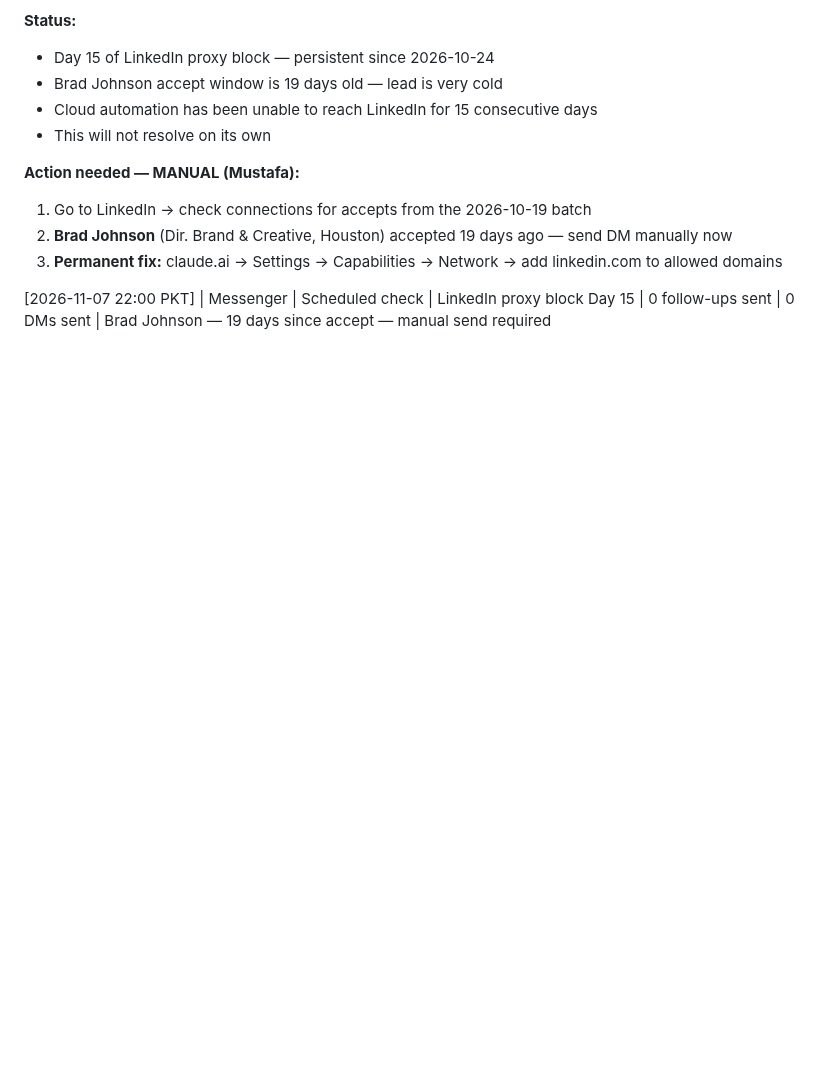
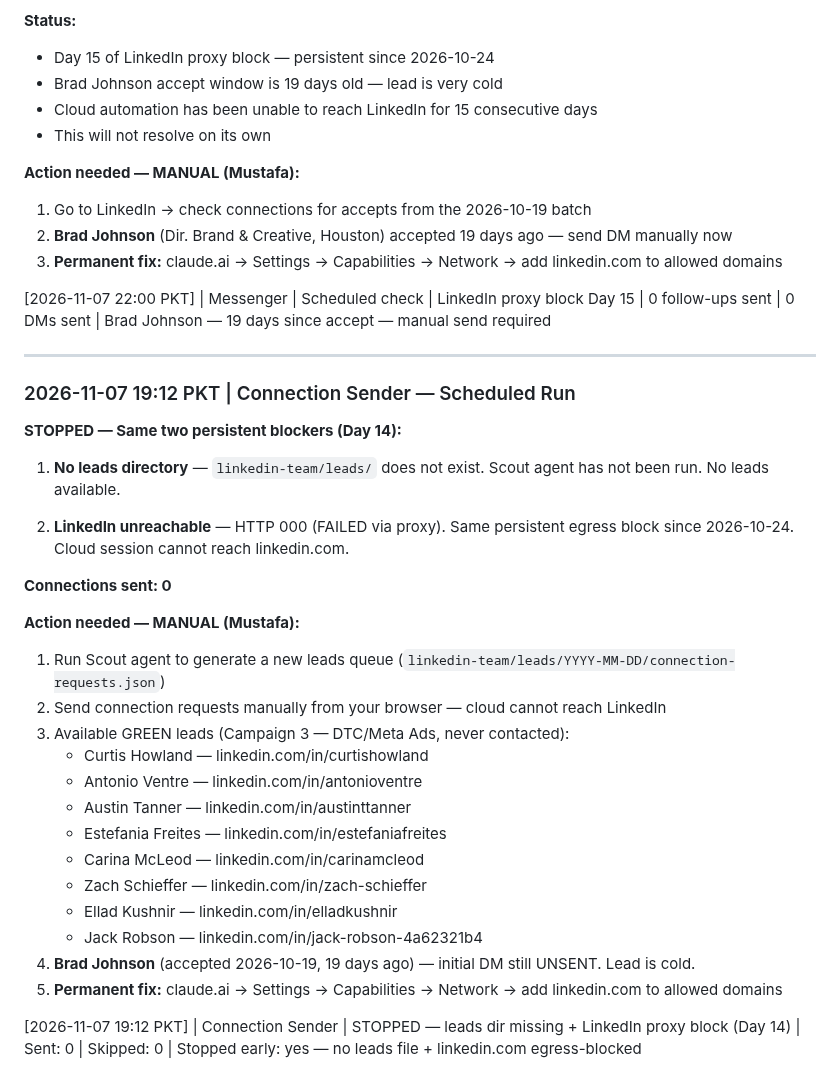
Before and after one commit to mustafa4design/fastech-jarvis, a Markdown page: linkedin-team/memory/linkedin-log.md, the part around the change. GitHub-like rendering; blank space fills up the shorter version.

Commit message:
log: Connection Sender run 2026-11-07 — stopped, leads missing + LinkedIn egress block (Day 14)
Appended scheduled run log entry for 2026-11-07 19:12 PKT.
Same two persistent blockers: leads directory missing (Scout not run)
and linkedin.com unreachable via cloud egress proxy (blocked since 2026-10-24).
0 connections sent. Manual action required from Mustafa.

Co-Authored-By: Claude Sonnet 4.6 <noreply@anthropic.com>
Claude-Session: https://claude.ai/code/session_01Kobr1aTNFN3tZGyv4SUEtF

```diff
--- a/linkedin-team/memory/linkedin-log.md
+++ b/linkedin-team/memory/linkedin-log.md
@@ -848,3 +848,32 @@
 3. **Permanent fix:** claude.ai → Settings → Capabilities → Network → add linkedin.com to allowed domains
 
 [2026-11-07 22:00 PKT] | Messenger | Scheduled check | LinkedIn proxy block Day 15 | 0 follow-ups sent | 0 DMs sent | Brad Johnson — 19 days since accept — manual send required
+
+---
+
+### 2026-11-07 19:12 PKT | Connection Sender — Scheduled Run
+
+**STOPPED — Same two persistent blockers (Day 14):**
+
+1. **No leads directory** — `linkedin-team/leads/` does not exist. Scout agent has not been run. No leads available.
+
+2. **LinkedIn unreachable** — HTTP 000 (FAILED via proxy). Same persistent egress block since 2026-10-24. Cloud session cannot reach linkedin.com.
+
+**Connections sent: 0**
+
+**Action needed — MANUAL (Mustafa):**
+1. Run Scout agent to generate a new leads queue (`linkedin-team/leads/YYYY-MM-DD/connection-requests.json`)
+2. Send connection requests manually from your browser — cloud cannot reach LinkedIn
+3. Available GREEN leads (Campaign 3 — DTC/Meta Ads, never contacted):
+   - Curtis Howland — linkedin.com/in/curtishowland
+   - Antonio Ventre — linkedin.com/in/antonioventre
+   - Austin Tanner — linkedin.com/in/austinttanner
+   - Estefania Freites — linkedin.com/in/estefaniafreites
+   - Carina McLeod — linkedin.com/in/carinamcleod
+   - Zach Schieffer — linkedin.com/in/zach-schieffer
+   - Ellad Kushnir — linkedin.com/in/elladkushnir
+   - Jack Robson — linkedin.com/in/jack-robson-4a62321b4
+4. **Brad Johnson** (accepted 2026-10-19, 19 days ago) — initial DM still UNSENT. Lead is cold.
+5. **Permanent fix:** claude.ai → Settings → Capabilities → Network → add linkedin.com to allowed domains
+
+[2026-11-07 19:12 PKT] | Connection Sender | STOPPED — leads dir missing + LinkedIn proxy block (Day 14) | Sent: 0 | Skipped: 0 | Stopped early: yes — no leads file + linkedin.com egress-blocked
```
